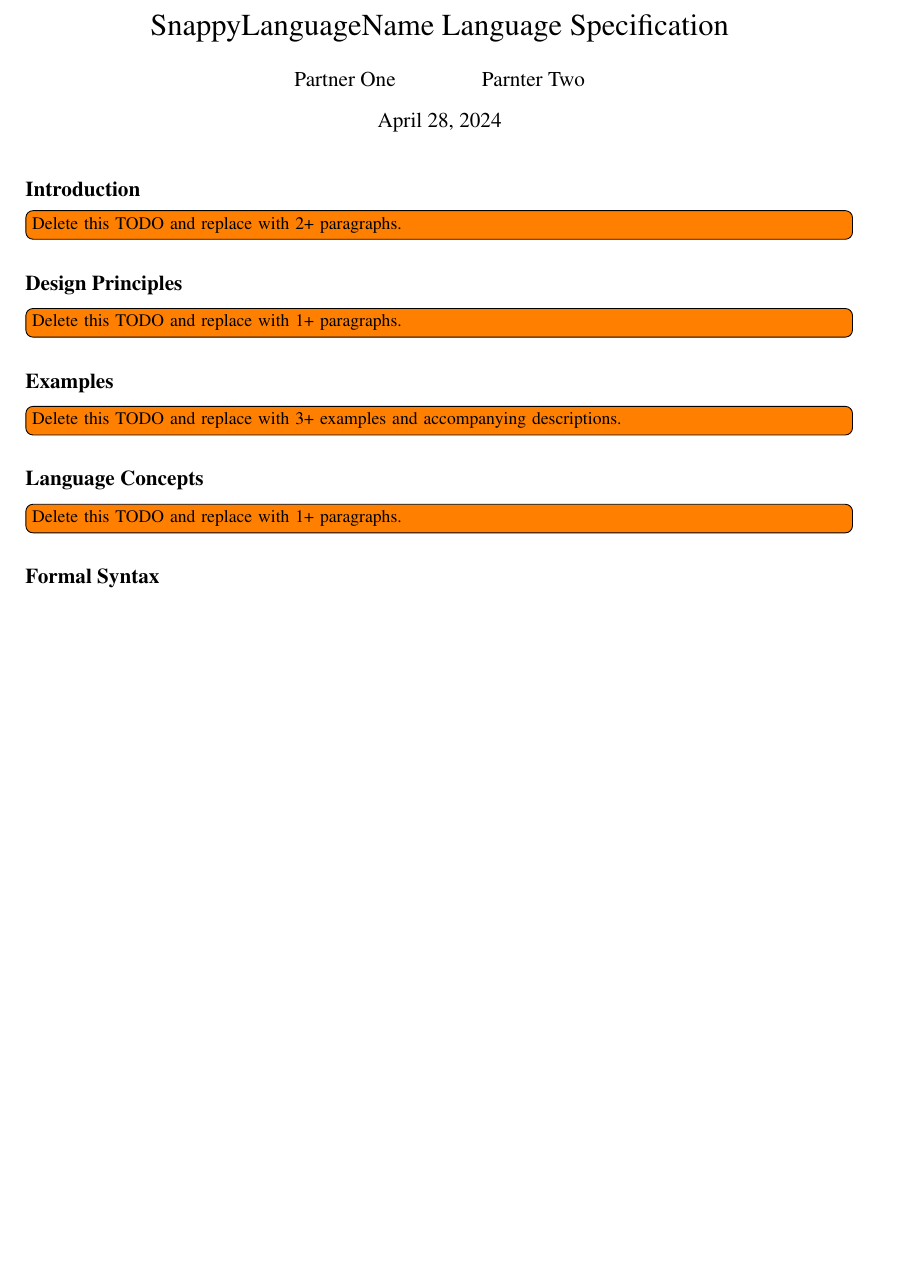
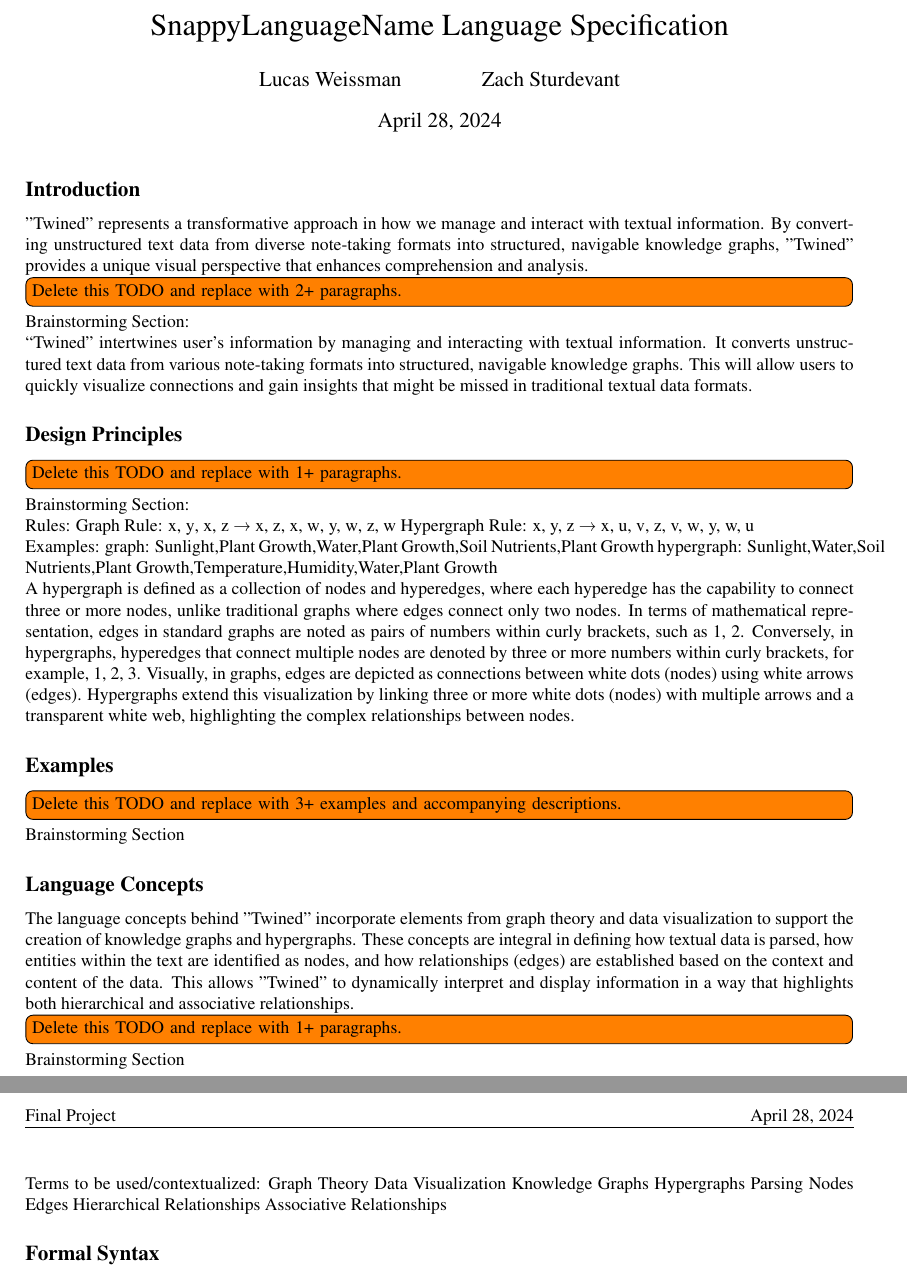
Before and after one commit to dbarowy/Twined, a LaTeX document (docs/specification.tex): part of the page before the commit and two parts of pages 1 and 2 of 2 after it, the two joined at a grey line, cut so that both start at the same text, the shorter picture padded with empty space. Compiled offline with pdfLaTeX; a LaTeX package or settings file that is missing is left out.

Commit message:
Documentation Started

```diff
--- a/docs/specification.tex
+++ b/docs/specification.tex
@@ -54,7 +54,7 @@
 
 \title{SnappyLanguageName Language Specification} % Replace SnappyLanguageName with your project's name
 
-\author{Partner One \and Parnter Two} % Replace these with real partner names.
+\author{Lucas Weissman \and Zach Sturdevant} % Replace these with real partner names.
 
 \begin{document}
 
@@ -62,19 +62,78 @@
 
 \subsection*{Introduction}
 
+"Twined" represents a transformative approach in how we manage and interact
+ with textual information. By converting unstructured text data from diverse
+ note-taking formats into structured, navigable knowledge graphs, "Twined"
+ provides a unique visual perspective that enhances comprehension and analysis.
+
 \todo[inline]{Delete this TODO and replace with 2+ paragraphs.}
+
+Brainstorming Section:
+
+“Twined” intertwines user’s information by managing and interacting with textual
+information. It converts unstructured text data from various note-taking formats
+into structured, navigable knowledge graphs. This will allow users to quickly
+visualize connections and gain insights that might be missed in traditional
+textual data formats.
 
 \subsection*{Design Principles}
 
+
 \todo[inline]{Delete this TODO and replace with 1+ paragraphs.}
+
+Brainstorming Section:
+
+Rules:
+Graph Rule: {x, y}, {x, z} → {x, z}, {x, w}, {y, w}, {z, w}
+Hypergraph Rule: {x, y, z} → {x, u, v}, {z, v, w}, {y, w, u}
+
+Examples:
+graph: {Sunlight,Plant Growth},{Water,Plant Growth},{Soil Nutrients,Plant Growth}
+hypergraph: {Sunlight,Water,Soil Nutrients,Plant Growth},{Temperature,Humidity,Water,Plant Growth}
+
+
+A hypergraph is defined as a collection of nodes and hyperedges, where each
+hyperedge has the capability to connect three or more nodes, unlike traditional
+graphs where edges connect only two nodes. In terms of mathematical
+representation, edges in standard graphs are noted as pairs of numbers within
+curly brackets, such as {1, 2}. Conversely, in hypergraphs, hyperedges
+that connect multiple nodes are denoted by three or more numbers within
+curly brackets, for example, {1, 2, 3}. Visually, in graphs, edges are depicted
+as connections between white dots (nodes) using white arrows (edges).
+Hypergraphs extend this visualization by linking three or more white dots
+(nodes) with multiple arrows and a transparent white web, highlighting the
+complex relationships between nodes.
+
 
 \subsection*{Examples}
 
 \todo[inline]{Delete this TODO and replace with 3+ examples and accompanying descriptions.}
+Brainstorming Section
 
 \subsection*{Language Concepts}
 
+The language concepts behind "Twined" incorporate elements from graph theory
+and data visualization to support the creation of knowledge graphs and
+hypergraphs. These concepts are integral in defining how textual data is parsed,
+how entities within the text are identified as nodes, and how relationships (edges)
+are established based on the context and content of the data. This allows "Twined"
+to dynamically interpret and display information in a way that highlights
+both hierarchical and associative relationships.
+
 \todo[inline]{Delete this TODO and replace with 1+ paragraphs.}
+Brainstorming Section
+
+Terms to be used/contextualized:
+Graph Theory
+Data Visualization
+Knowledge Graphs
+Hypergraphs
+Parsing
+Nodes
+Edges
+Hierarchical Relationships
+Associative Relationships
 
 \subsection*{Formal Syntax}
 
```
Also changed, not shown: docs/specification.pdf, docs/specification.tex (3 more changed lines), 3 other files.
